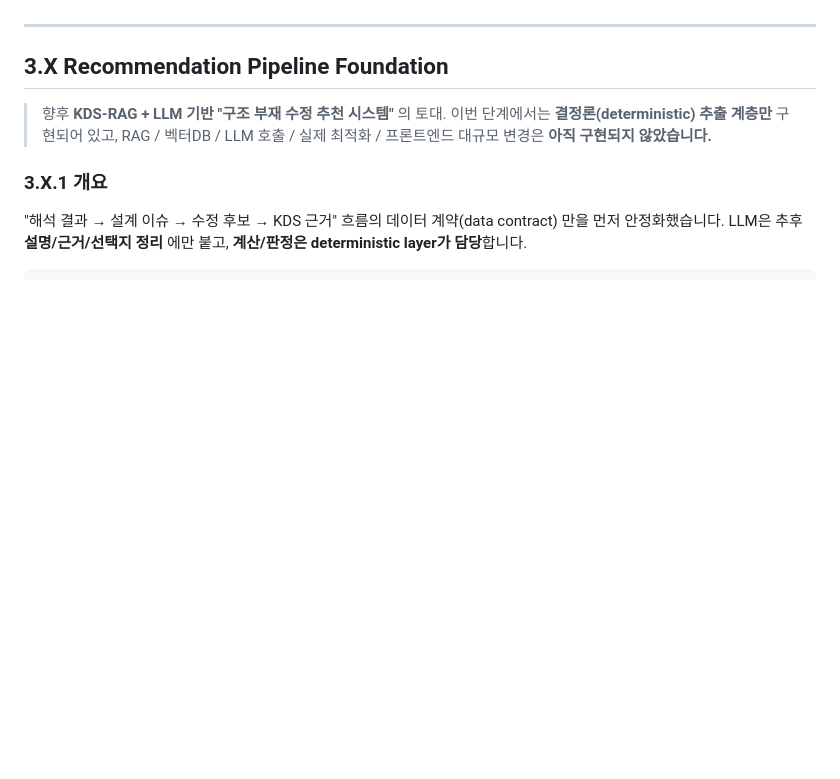
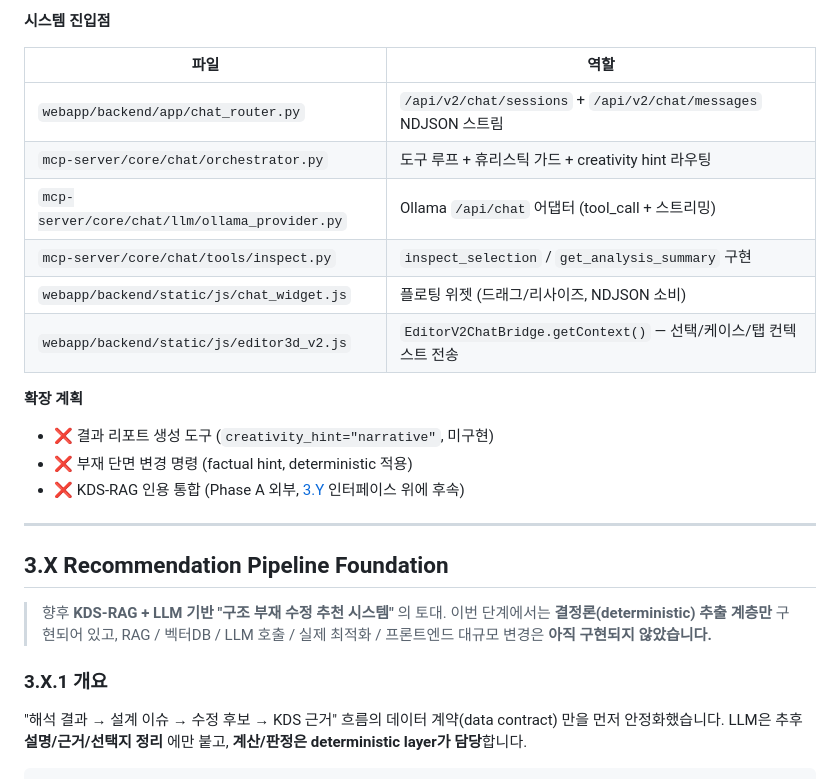
Before and after one commit to Son012375/opensees-frame2d, a Markdown page: README.md, the part around one of its changes. GitHub-like rendering; blank space fills up the shorter version.

```diff
--- a/README.md
+++ b/README.md
@@ -173,3 +223,18 @@ LLM(Claude)이 이를 구조해석 Config로 변환하고, OpenSeesPy로 해석
+**시스템 진입점**
+
+| 파일 | 역할 |
+|------|------|
+| `webapp/backend/app/chat_router.py` | `/api/v2/chat/sessions` + `/api/v2/chat/messages` NDJSON 스트림 |
+| `mcp-server/core/chat/orchestrator.py` | 도구 루프 + 휴리스틱 가드 + creativity hint 라우팅 |
+| `mcp-server/core/chat/llm/ollama_provider.py` | Ollama `/api/chat` 어댑터 (tool_call + 스트리밍) |
+| `mcp-server/core/chat/tools/inspect.py` | `inspect_selection` / `get_analysis_summary` 구현 |
+| `webapp/backend/static/js/chat_widget.js` | 플로팅 위젯 (드래그/리사이즈, NDJSON 소비) |
+| `webapp/backend/static/js/editor3d_v2.js` | `EditorV2ChatBridge.getContext()` — 선택/케이스/탭 컨텍스트 전송 |
+
+**확장 계획**
+- ❌ 결과 리포트 생성 도구 (`creativity_hint="narrative"`, 미구현)
+- ❌ 부재 단면 변경 명령 (factual hint, deterministic 적용)
+- ❌ KDS-RAG 인용 통합 (Phase A 외부, [3.Y](#3y-kds-rag-인터페이스-레이어-test-double-단계) 인터페이스 위에 후속)
 
 ---
 
```
Also changed, not shown: other parts of README.md (+50 -0 lines).
